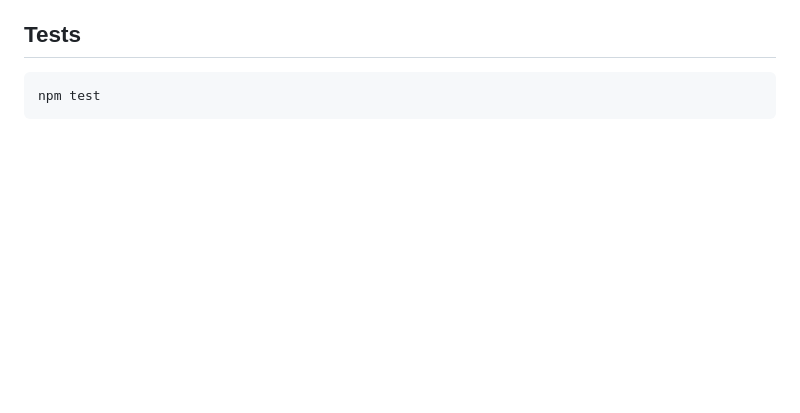
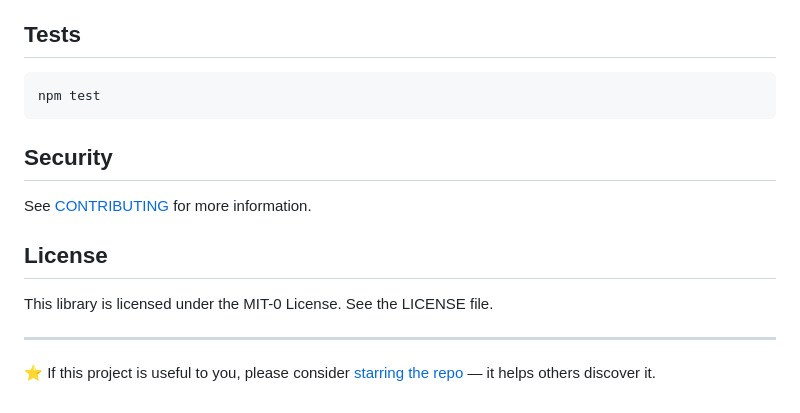
Before and after one commit to aws-samples/sample-api-proxy-for-multi-region-location-service, a Markdown page: README.md, the part around the change. Drawn GitHub-style; blank space fills up the shorter version.

````diff
--- a/README.md
+++ b/README.md
@@ -318,3 +318,15 @@ Edit `config/country-region-map.json`, then rebuild and push the image. Roll it
 ```bash
 npm test
 ```
+
+## Security
+
+See [CONTRIBUTING](CONTRIBUTING.md#security-issue-notifications) for more information.
+
+## License
+
+This library is licensed under the MIT-0 License. See the LICENSE file.
+
+---
+
+⭐ If this project is useful to you, please consider [starring the repo](https://github.com/aws-samples/sample-api-proxy-for-multi-region-location-service) — it helps others discover it.
````
Also changed, not shown: README.zh-CN.md (+12 -0 lines).
